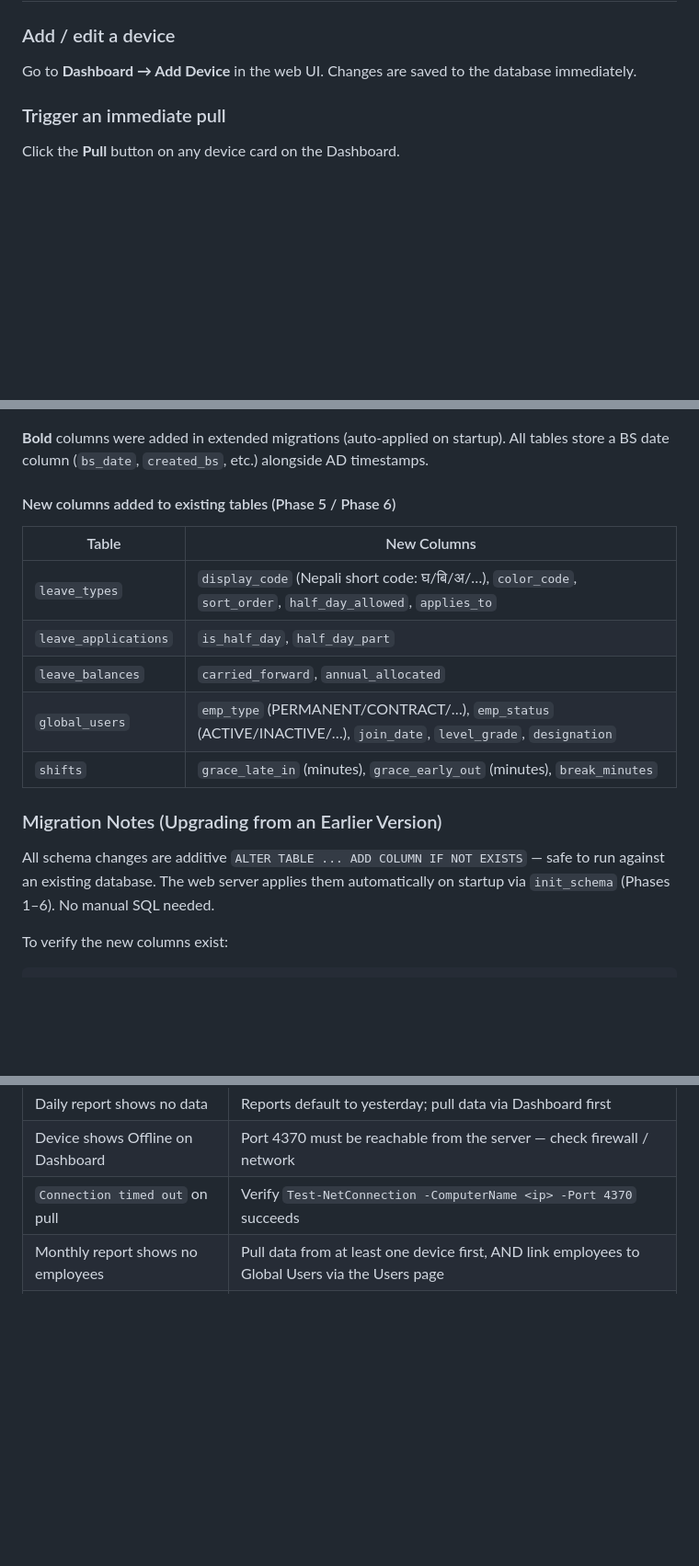
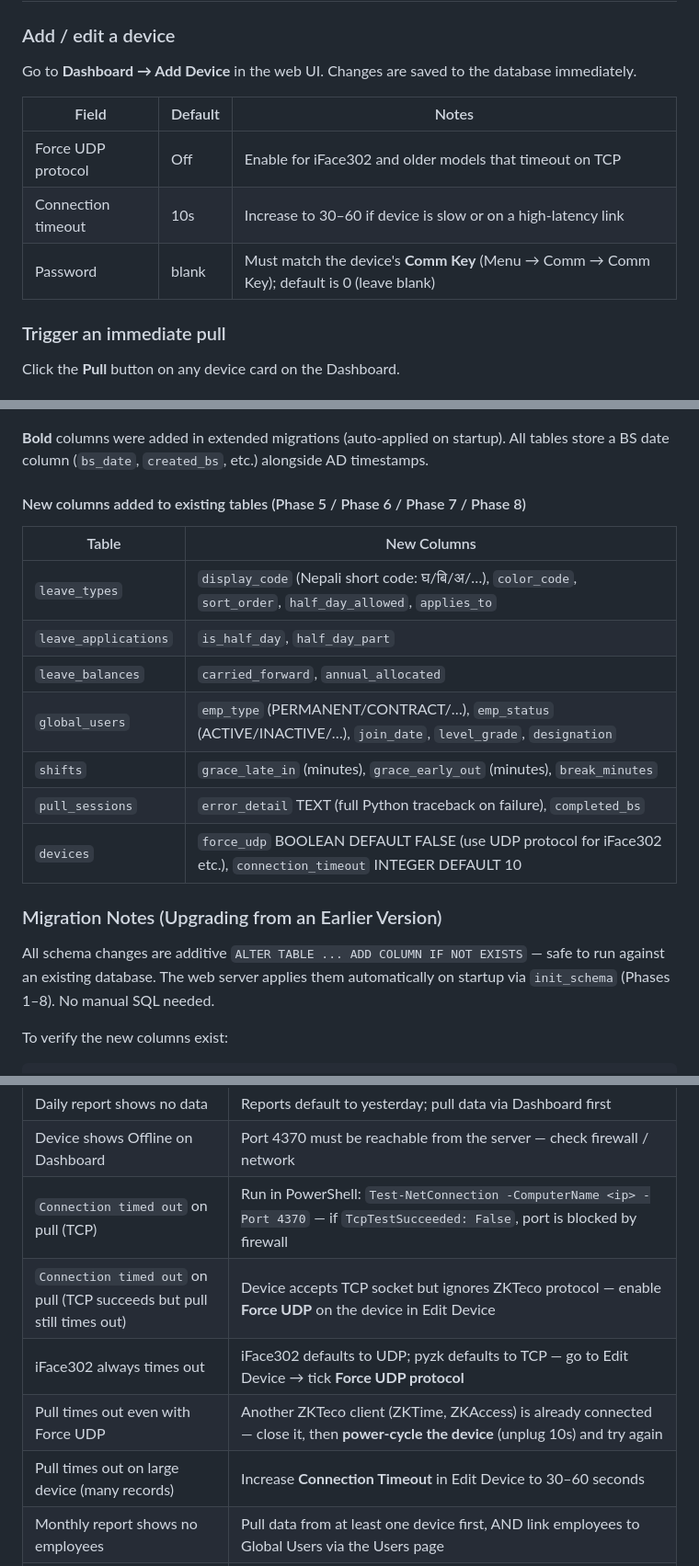
Before and after one commit to sanamsitoula/ZKTecoAttendancePuller, a Markdown page: README.md, 3 parts joined by grey strips. Shown at 92% size. Rendered like a GitHub page; blank space fills up the shorter version.

Commit message:
Update README: document force_udp, connection_timeout, pull error detail
- Device table: force_udp and connection_timeout fields
- Pull Sessions: error_detail traceback, diagnostic table
- Database schema: Phase 7+8 columns
- Troubleshooting: iFace302 UDP fix, power-cycle tip, timeout increase
- Day-to-Day: device field reference table

Co-Authored-By: Claude Sonnet 4.6 <noreply@anthropic.com>

````diff
--- a/README.md
+++ b/README.md
@@ -838,6 +838,12 @@ python report_month.py 2083 2
 ### Add / edit a device
 Go to **Dashboard → Add Device** in the web UI. Changes are saved to the database immediately.
 
+| Field | Default | Notes |
+|---|---|---|
+| Force UDP protocol | Off | Enable for iFace302 and older models that timeout on TCP |
+| Connection timeout | 10s | Increase to 30–60 if device is slow or on a high-latency link |
+| Password | blank | Must match the device's **Comm Key** (Menu → Comm → Comm Key); default is 0 (leave blank) |
+
 ### Trigger an immediate pull
 Click the **Pull** button on any device card on the Dashboard.
 
@@ -906,7 +912,7 @@ pg_dump -U postgres -d zkteco -f ~/backups/zkteco_$(date +%F).sql
 
 **Bold** columns were added in extended migrations (auto-applied on startup). All tables store a BS date column (`bs_date`, `created_bs`, etc.) alongside AD timestamps.
 
-#### New columns added to existing tables (Phase 5 / Phase 6)
+#### New columns added to existing tables (Phase 5 / Phase 6 / Phase 7 / Phase 8)
 
 | Table | New Columns |
 |---|---|
@@ -915,10 +921,12 @@ pg_dump -U postgres -d zkteco -f ~/backups/zkteco_$(date +%F).sql
 | `leave_balances` | `carried_forward`, `annual_allocated` |
 | `global_users` | `emp_type` (PERMANENT/CONTRACT/…), `emp_status` (ACTIVE/INACTIVE/…), `join_date`, `level_grade`, `designation` |
 | `shifts` | `grace_late_in` (minutes), `grace_early_out` (minutes), `break_minutes` |
+| `pull_sessions` | `error_detail` TEXT (full Python traceback on failure), `completed_bs` |
+| `devices` | `force_udp` BOOLEAN DEFAULT FALSE (use UDP protocol for iFace302 etc.), `connection_timeout` INTEGER DEFAULT 10 |
 
 ### Migration Notes (Upgrading from an Earlier Version)
 
-All schema changes are additive `ALTER TABLE ... ADD COLUMN IF NOT EXISTS` — safe to run against an existing database. The web server applies them automatically on startup via `init_schema` (Phases 1–6). No manual SQL needed.
+All schema changes are additive `ALTER TABLE ... ADD COLUMN IF NOT EXISTS` — safe to run against an existing database. The web server applies them automatically on startup via `init_schema` (Phases 1–8). No manual SQL needed.
 
 To verify the new columns exist:
 ```sql
@@ -1003,7 +1011,11 @@ ZKTecePuller/
 | `/login` returns 500 Internal Server Error | Starlette 1.2.1 changed the `TemplateResponse` API — upgrade to latest code (`git pull`) and restart |
 | Daily report shows no data | Reports default to yesterday; pull data via Dashboard first |
 | Device shows Offline on Dashboard | Port 4370 must be reachable from the server — check firewall / network |
-| `Connection timed out` on pull | Verify `Test-NetConnection -ComputerName <ip> -Port 4370` succeeds |
+| `Connection timed out` on pull (TCP) | Run in PowerShell: `Test-NetConnection -ComputerName <ip> -Port 4370` — if `TcpTestSucceeded: False`, port is blocked by firewall |
+| `Connection timed out` on pull (TCP succeeds but pull still times out) | Device accepts TCP socket but ignores ZKTeco protocol — enable **Force UDP** on the device in Edit Device |
+| iFace302 always times out | iFace302 defaults to UDP; pyzk defaults to TCP — go to Edit Device → tick **Force UDP protocol** |
+| Pull times out even with Force UDP | Another ZKTeco client (ZKTime, ZKAccess) is already connected — close it, then **power-cycle the device** (unplug 10s) and try again |
+| Pull times out on large device (many records) | Increase **Connection Timeout** in Edit Device to 30–60 seconds |
 | Monthly report shows no employees | Pull data from at least one device first, AND link employees to Global Users via the Users page |
 | Hajiri Report shows no data for current month | Trigger a device pull first — the report reads `attendance_logs` directly |
 | Hajiri Report shows no data for a past month | Run `python pull_month.py <bs_year> <bs_month>` to pull historical records from devices |
````
Also changed, not shown: other parts of README.md (+5 -5 lines).
